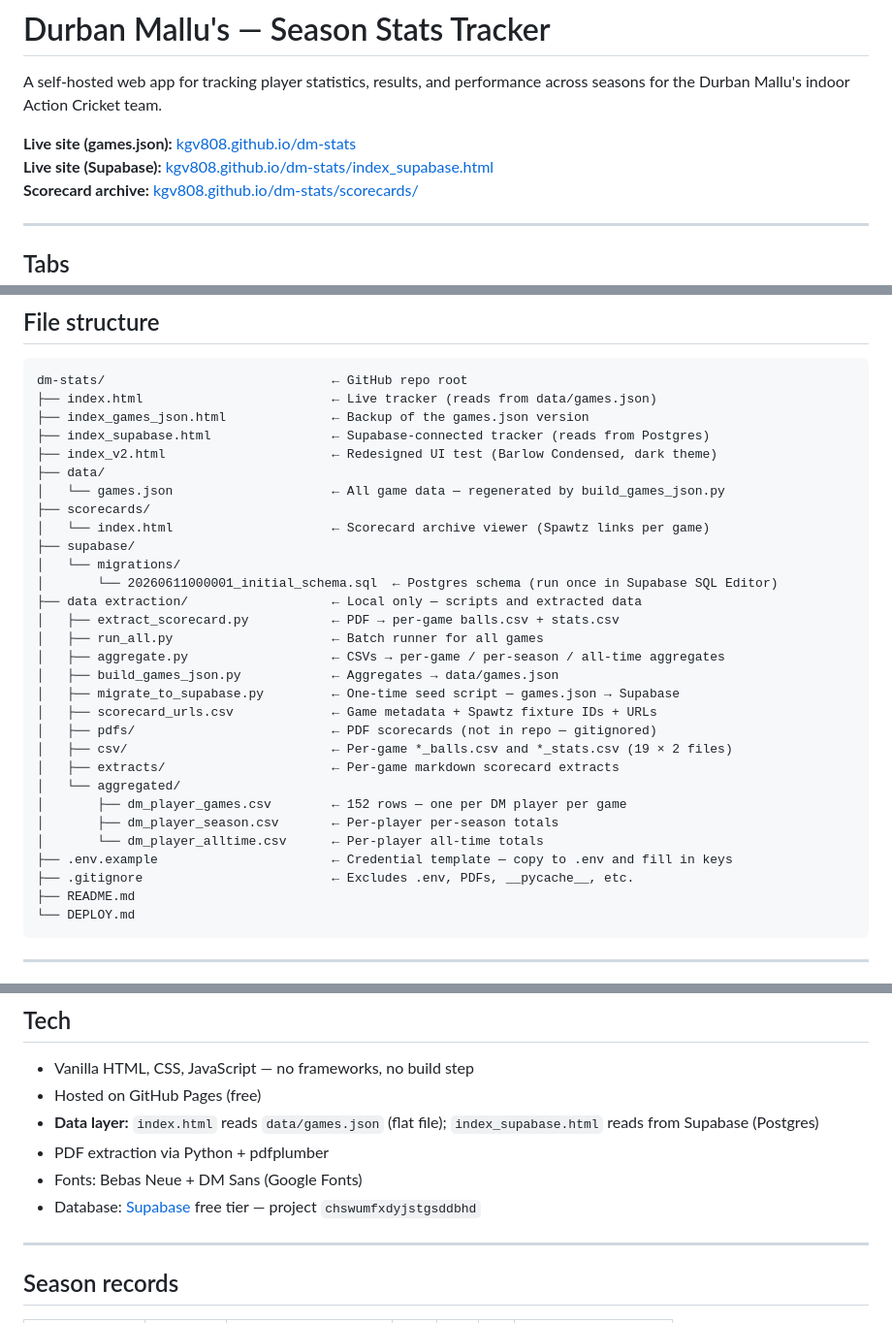
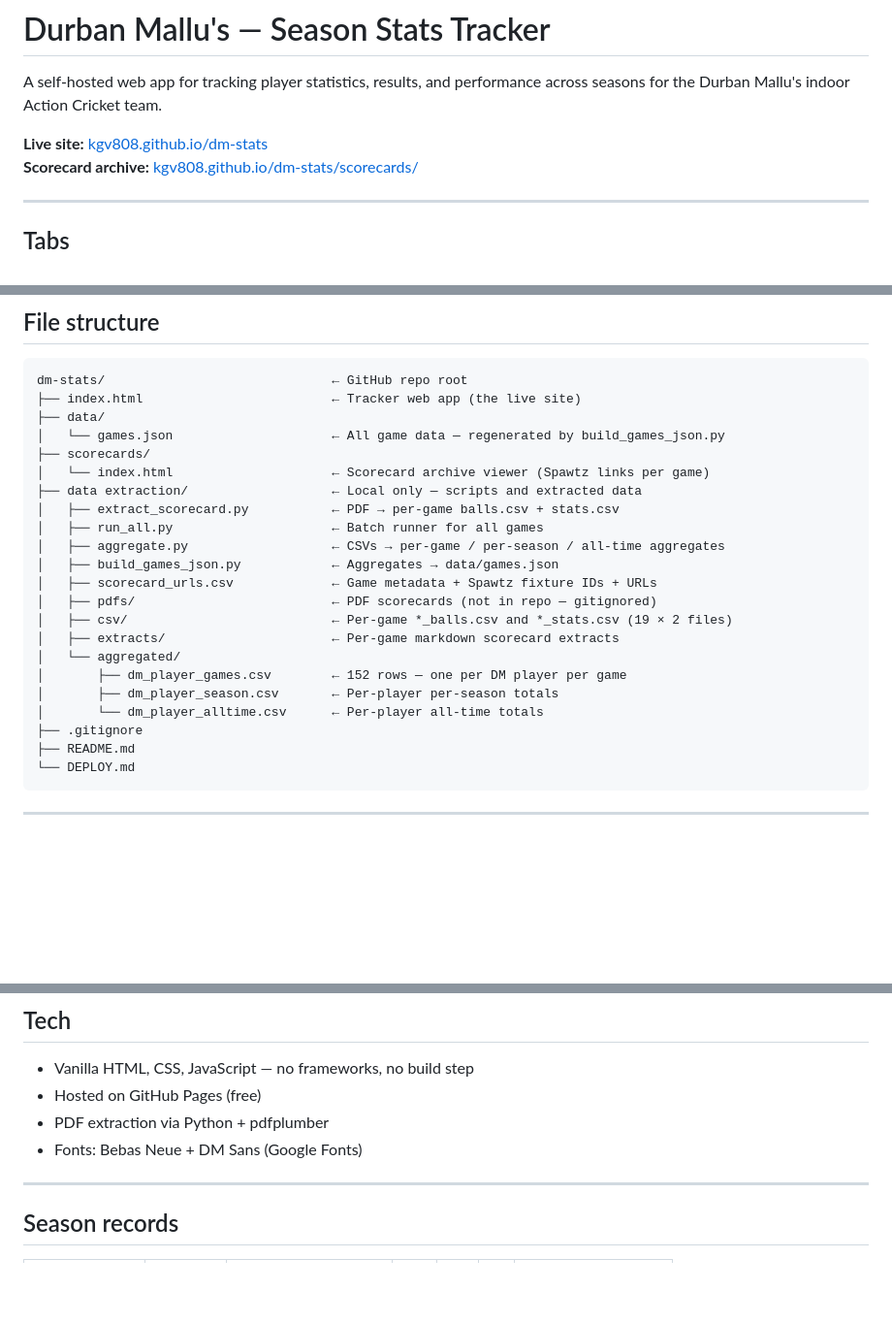
Before and after one commit to kgv808/dm-stats, a Markdown page: README.md, 3 parts joined by grey strips. Shown at 97% size. GitHub-like rendering; blank space fills up the shorter version.

Commit message:
Separate Supabase docs into SUPABASE.md, keep README and DEPLOY clean

````diff
--- a/README.md
+++ b/README.md
@@ -2,8 +2,7 @@
 
 A self-hosted web app for tracking player statistics, results, and performance across seasons for the Durban Mallu's indoor Action Cricket team.
 
-**Live site (games.json):** [kgv808.github.io/dm-stats](https://kgv808.github.io/dm-stats)
-**Live site (Supabase):** [kgv808.github.io/dm-stats/index_supabase.html](https://kgv808.github.io/dm-stats/index_supabase.html)
+**Live site:** [kgv808.github.io/dm-stats](https://kgv808.github.io/dm-stats)
 **Scorecard archive:** [kgv808.github.io/dm-stats/scorecards/](https://kgv808.github.io/dm-stats/scorecards/)
 
 ---
@@ -26,23 +25,16 @@ Covers two seasons: **Spring 2025** (C3 · Fourways Falcons) and **Autumn 2026**
 
 ```
 dm-stats/                              ← GitHub repo root
-├── index.html                         ← Live tracker (reads from data/games.json)
-├── index_games_json.html              ← Backup of the games.json version
-├── index_supabase.html                ← Supabase-connected tracker (reads from Postgres)
-├── index_v2.html                      ← Redesigned UI test (Barlow Condensed, dark theme)
+├── index.html                         ← Tracker web app (the live site)
 ├── data/
 │   └── games.json                     ← All game data — regenerated by build_games_json.py
 ├── scorecards/
 │   └── index.html                     ← Scorecard archive viewer (Spawtz links per game)
-├── supabase/
-│   └── migrations/
-│       └── 20260611000001_initial_schema.sql  ← Postgres schema (run once in Supabase SQL Editor)
 ├── data extraction/                   ← Local only — scripts and extracted data
 │   ├── extract_scorecard.py           ← PDF → per-game balls.csv + stats.csv
 │   ├── run_all.py                     ← Batch runner for all games
 │   ├── aggregate.py                   ← CSVs → per-game / per-season / all-time aggregates
 │   ├── build_games_json.py            ← Aggregates → data/games.json
-│   ├── migrate_to_supabase.py         ← One-time seed script — games.json → Supabase
 │   ├── scorecard_urls.csv             ← Game metadata + Spawtz fixture IDs + URLs
 │   ├── pdfs/                          ← PDF scorecards (not in repo — gitignored)
 │   ├── csv/                           ← Per-game *_balls.csv and *_stats.csv (19 × 2 files)
@@ -51,8 +43,7 @@ dm-stats/                              ← GitHub repo root
 │       ├── dm_player_games.csv        ← 152 rows — one per DM player per game
 │       ├── dm_player_season.csv       ← Per-player per-season totals
 │       └── dm_player_alltime.csv      ← Per-player all-time totals
-├── .env.example                       ← Credential template — copy to .env and fill in keys
-├── .gitignore                         ← Excludes .env, PDFs, __pycache__, etc.
+├── .gitignore
 ├── README.md
 └── DEPLOY.md
 ```
@@ -97,10 +88,8 @@ RC can go negative — a bowler who takes wickets worth more than the runs they
 
 - Vanilla HTML, CSS, JavaScript — no frameworks, no build step
 - Hosted on GitHub Pages (free)
-- **Data layer:** `index.html` reads `data/games.json` (flat file); `index_supabase.html` reads from Supabase (Postgres)
 - PDF extraction via Python + pdfplumber
 - Fonts: Bebas Neue + DM Sans (Google Fonts)
-- Database: [Supabase](https://supabase.com) free tier — project `chswumfxdyjstgsddbhd`
 
 ---
 
````
Also changed, not shown: DEPLOY.md (+1 -31 lines), SUPABASE.md (added, +91 -0 lines).
